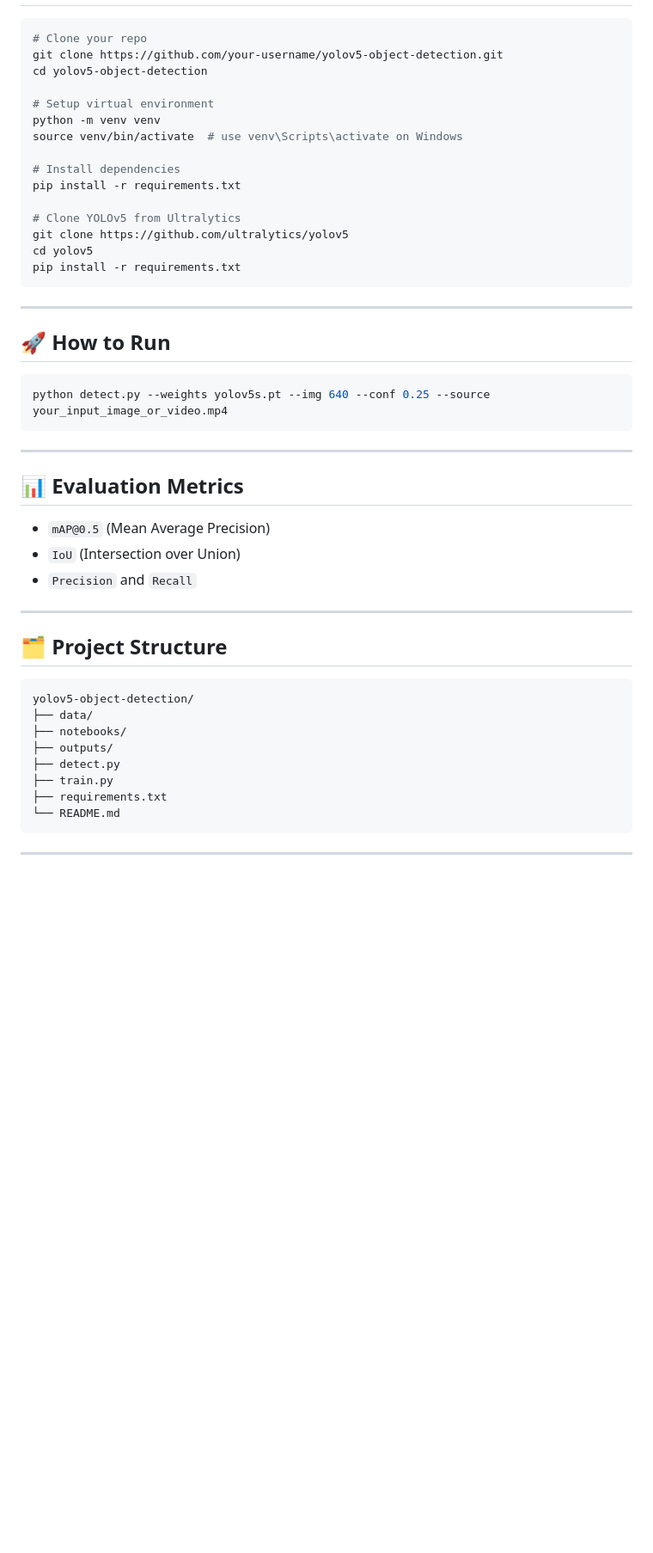
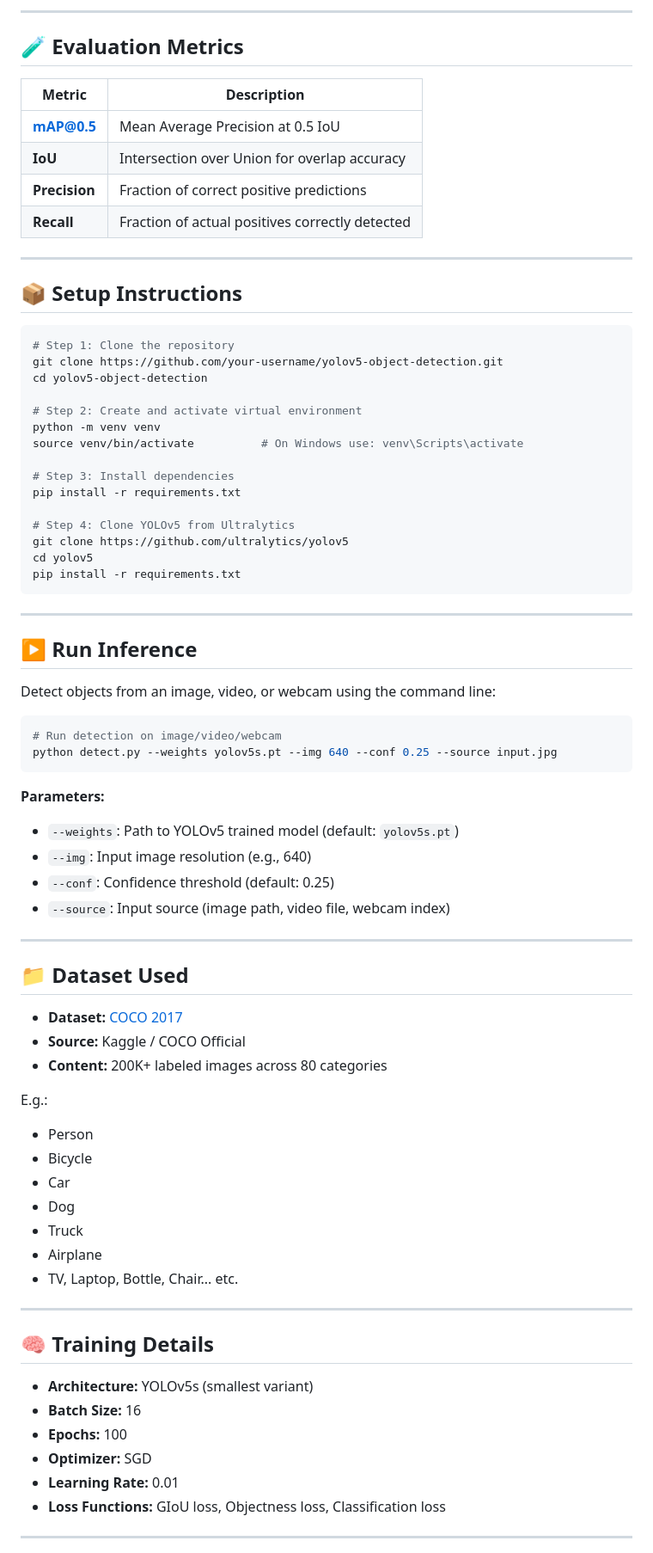
Before and after one commit to Anujmishra2005/object-detection-through-yoloV5, a Markdown page: README.md, the part around one of its changes. Shown at 86% size. Rendered like a GitHub page; blank space fills up the shorter version.

````diff
--- a/README.md
+++ b/README.md
@@ -55,17 +73,31 @@ Used the [COCO 2017 dataset](https://www.kaggle.com/datasets/andrewmvd/coco2017)
+---
+
+## 🧪 Evaluation Metrics
+
+| Metric       | Description                                      |
+|--------------|--------------------------------------------------|
+| **mAP@0.5**  | Mean Average Precision at 0.5 IoU                |
+| **IoU**      | Intersection over Union for overlap accuracy     |
+| **Precision**| Fraction of correct positive predictions         |
+| **Recall**   | Fraction of actual positives correctly detected  |
+
+---
+
+## 📦 Setup Instructions
 
 ```bash
-# Clone your repo
+# Step 1: Clone the repository
 git clone https://github.com/your-username/yolov5-object-detection.git
 cd yolov5-object-detection
 
-# Setup virtual environment
+# Step 2: Create and activate virtual environment
 python -m venv venv
-source venv/bin/activate  # use venv\Scripts\activate on Windows
+source venv/bin/activate          # On Windows use: venv\Scripts\activate
 
-# Install dependencies
+# Step 3: Install dependencies
 pip install -r requirements.txt
 
-# Clone YOLOv5 from Ultralytics
+# Step 4: Clone YOLOv5 from Ultralytics
 git clone https://github.com/ultralytics/yolov5
 cd yolov5
 pip install -r requirements.txt
@@ -73,33 +105,48 @@ pip install -r requirements.txt
 
 ---
 
-## 🚀 How to Run
+## ▶️ Run Inference
+
+Detect objects from an image, video, or webcam using the command line:
 
 ```bash
-python detect.py --weights yolov5s.pt --img 640 --conf 0.25 --source your_input_image_or_video.mp4
+# Run detection on image/video/webcam
+python detect.py --weights yolov5s.pt --img 640 --conf 0.25 --source input.jpg
 ```
+
+**Parameters:**
+- `--weights`: Path to YOLOv5 trained model (default: `yolov5s.pt`)
+- `--img`: Input image resolution (e.g., 640)
+- `--conf`: Confidence threshold (default: 0.25)
+- `--source`: Input source (image path, video file, webcam index)
 
 ---
 
-## 📊 Evaluation Metrics
-- `mAP@0.5` (Mean Average Precision)
-- `IoU` (Intersection over Union)
-- `Precision` and `Recall`
+## 📁 Dataset Used
+
+- **Dataset:** [COCO 2017](https://www.kaggle.com/datasets/andrewmvd/coco2017)
+- **Source:** Kaggle / COCO Official
+- **Content:** 200K+ labeled images across 80 categories
+
+E.g.:
+- Person
+- Bicycle
+- Car
+- Dog
+- Truck
+- Airplane
+- TV, Laptop, Bottle, Chair... etc.
 
 ---
 
-## 🗂️ Project Structure
+## 🧠 Training Details
 
-```
-yolov5-object-detection/
-├── data/
-├── notebooks/
-├── outputs/
-├── detect.py
-├── train.py
-├── requirements.txt
-└── README.md
-```
+- **Architecture:** YOLOv5s (smallest variant)
+- **Batch Size:** 16
+- **Epochs:** 100
+- **Optimizer:** SGD
+- **Learning Rate:** 0.01
+- **Loss Functions:** GIoU loss, Objectness loss, Classification loss
 
 ---
 
````
Also changed, not shown: other parts of README.md (+73 -45 lines).
